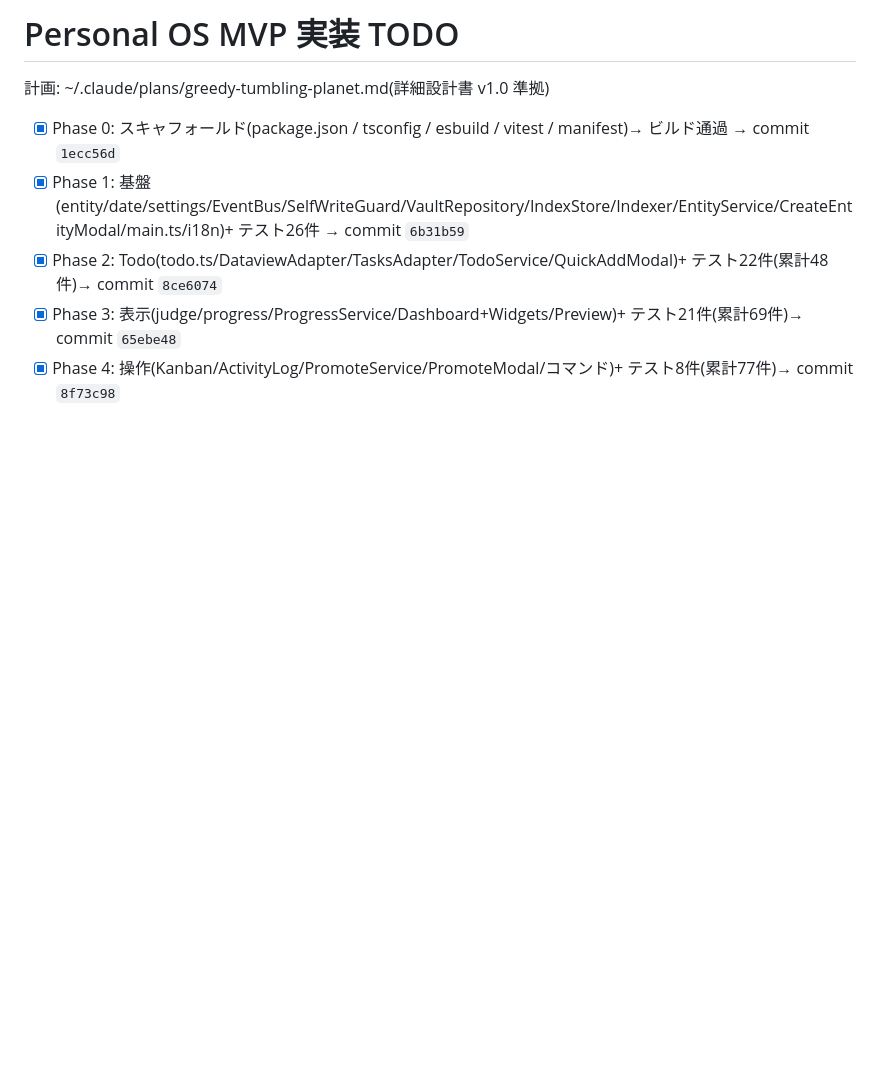
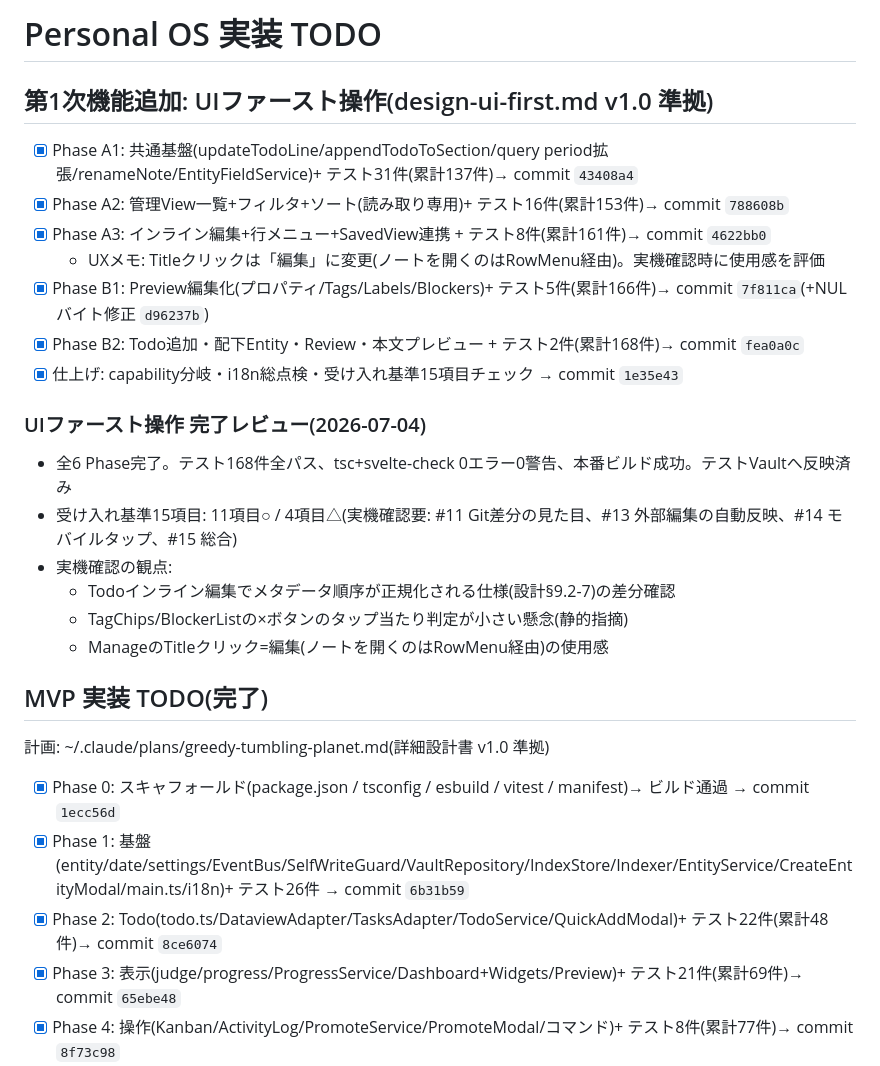
Before and after one commit to yushi265/personal-os, a Markdown page: tasks/todo.md, the part around the change. Rendered like a GitHub page; blank space fills up the shorter version.

Commit message:
docs: complete UI-first operations phase tracking
Co-Authored-By: Claude Fable 5 <noreply@anthropic.com>
Claude-Session: https://claude.ai/code/session_01PNy8sxALfSypwrDwGhrwkG

```diff
--- a/tasks/todo.md
+++ b/tasks/todo.md
@@ -1,4 +1,25 @@
-# Personal OS MVP 実装 TODO
+# Personal OS 実装 TODO
+
+## 第1次機能追加: UIファースト操作(design-ui-first.md v1.0 準拠)
+
+- [x] Phase A1: 共通基盤(updateTodoLine/appendTodoToSection/query period拡張/renameNote/EntityFieldService)+ テスト31件(累計137件)→ commit `43408a4`
+- [x] Phase A2: 管理View一覧+フィルタ+ソート(読み取り専用)+ テスト16件(累計153件)→ commit `788608b`
+- [x] Phase A3: インライン編集+行メニュー+SavedView連携 + テスト8件(累計161件)→ commit `4622bb0`
+  - UXメモ: Titleクリックは「編集」に変更(ノートを開くのはRowMenu経由)。実機確認時に使用感を評価
+- [x] Phase B1: Preview編集化(プロパティ/Tags/Labels/Blockers)+ テスト5件(累計166件)→ commit `7f811ca`(+NULバイト修正 `d96237b`)
+- [x] Phase B2: Todo追加・配下Entity・Review・本文プレビュー + テスト2件(累計168件)→ commit `fea0a0c`
+- [x] 仕上げ: capability分岐・i18n総点検・受け入れ基準15項目チェック → commit `1e35e43`
+
+### UIファースト操作 完了レビュー(2026-07-04)
+
+- 全6 Phase完了。テスト168件全パス、tsc+svelte-check 0エラー0警告、本番ビルド成功。テストVaultへ反映済み
+- 受け入れ基準15項目: 11項目○ / 4項目△(実機確認要: #11 Git差分の見た目、#13 外部編集の自動反映、#14 モバイルタップ、#15 総合)
+- 実機確認の観点:
+  - Todoインライン編集でメタデータ順序が正規化される仕様(設計§9.2-7)の差分確認
+  - TagChips/BlockerListの×ボタンのタップ当たり判定が小さい懸念(静的指摘)
+  - ManageのTitleクリック=編集(ノートを開くのはRowMenu経由)の使用感
+
+## MVP 実装 TODO(完了)
 
 計画: ~/.claude/plans/greedy-tumbling-planet.md(詳細設計書 v1.0 準拠)
 
```
